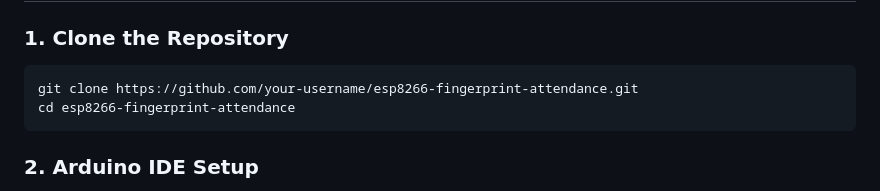
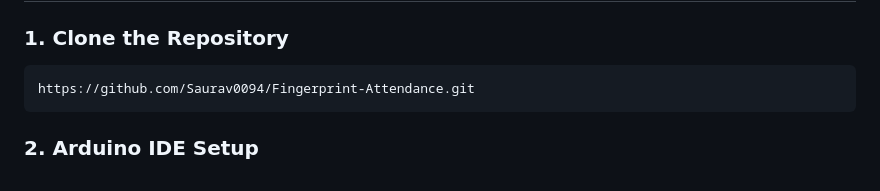
Before and after one commit to Saurav0094/Fingerprint-Attendance, a Markdown page: README.md, the part around the change. Drawn GitHub-style.

````diff
--- a/README.md
+++ b/README.md
@@ -107,8 +107,7 @@ Make sure to install the following libraries via Arduino Library Manager:
 ### 1. Clone the Repository
 
 ```bash
-git clone https://github.com/your-username/esp8266-fingerprint-attendance.git
-cd esp8266-fingerprint-attendance
+https://github.com/Saurav0094/Fingerprint-Attendance.git
 ```
 
 ### 2. Arduino IDE Setup
````
